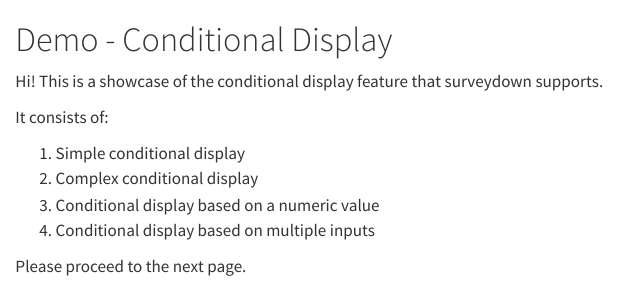
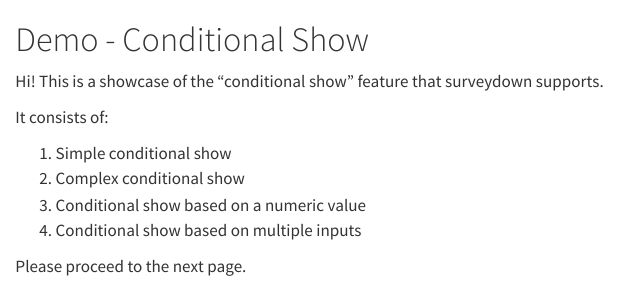
Before and after one commit to surveydown-dev/templates, a Quarto document (conditional-show/survey.qmd): the page in a window 1100 px wide, from its top. Rendered offline with R 4.5, knitr and Pandoc in place of Quarto, with nearby package versions; some code elsewhere in the file could not run offline.

Commit message:
folder rename

```diff
--- a/conditional-display/survey.qmd
+++ b/conditional-show/survey.qmd
@@ -12,16 +12,16 @@ library(surveydown)
 
 ::: {#welcome .sd-page}
 
-# Demo - Conditional Display
+# Demo - Conditional Show
 
-Hi! This is a showcase of the conditional display feature that surveydown supports.
+Hi! This is a showcase of the "conditional show" feature that surveydown supports.
 
 It consists of:
 
-1. Simple conditional display
-2. Complex conditional display
-3. Conditional display based on a numeric value
-4. Conditional display based on multiple inputs
+1. Simple conditional show
+2. Complex conditional show
+3. Conditional show based on a numeric value
+4. Conditional show based on multiple inputs
 
 Please proceed to the next page.
 
```
Also changed, not shown: conditional-show/app.R (renamed from conditional-display/app.R), conditional-show/survey.qmd (10 more changed lines), 4 other files.
